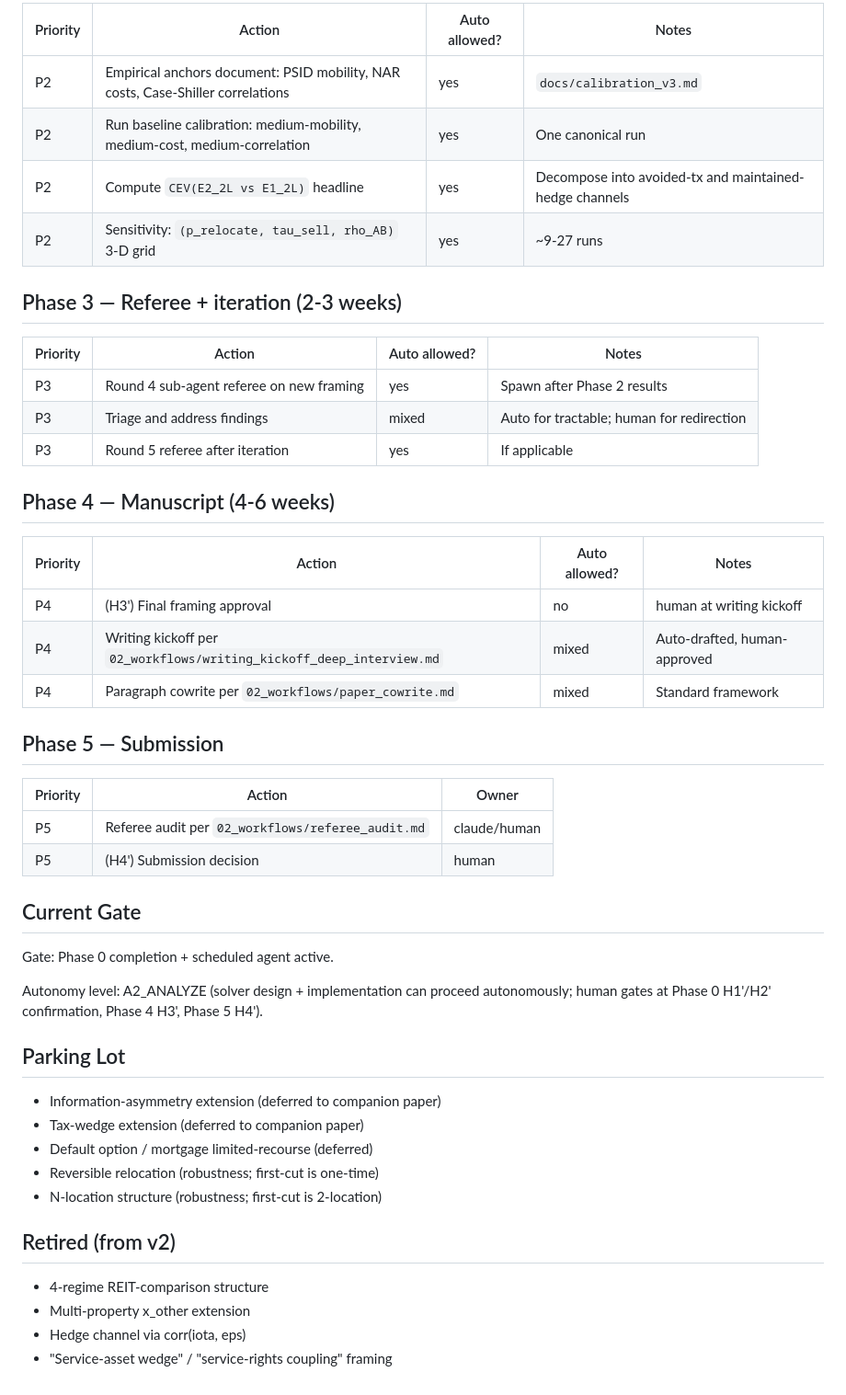
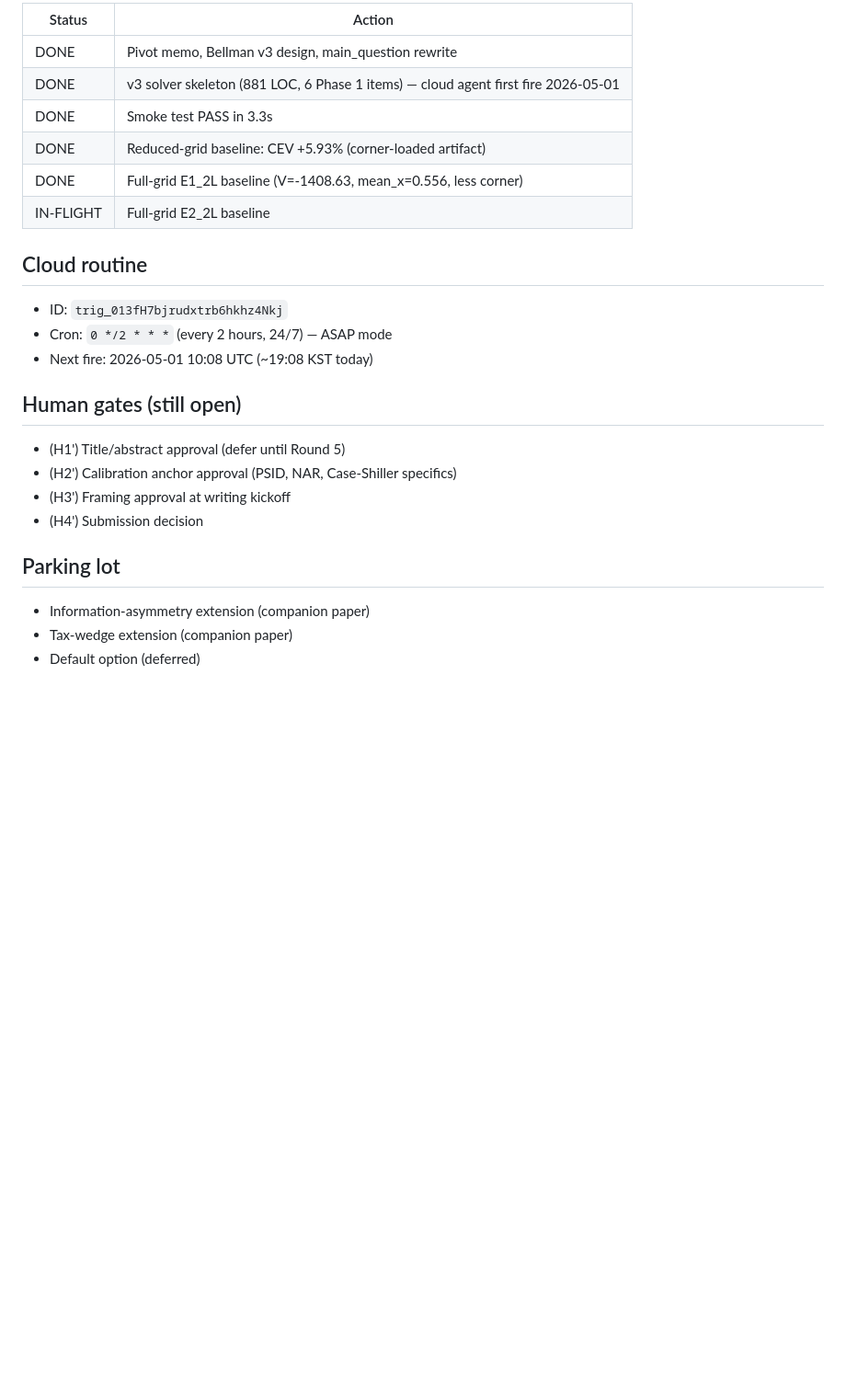
Before and after one commit to NanyeonK/sto_lifecycle_portfolio, a Markdown page: next_actions.md, the part around one of its changes. Shown at 92% size. GitHub-like rendering; blank space fills up the shorter version.

```diff
--- a/next_actions.md
+++ b/next_actions.md
@@ -33,53 +33,28 @@ Updated: 2026-05-01 (full pivot)
 
-| Priority | Action | Auto allowed? | Notes |
-|---|---|---|---|
-| P2 | Empirical anchors document: PSID mobility, NAR costs, Case-Shiller correlations | yes | `docs/calibration_v3.md` |
-| P2 | Run baseline calibration: medium-mobility, medium-cost, medium-correlation | yes | One canonical run |
-| P2 | Compute `CEV(E2_2L vs E1_2L)` headline | yes | Decompose into avoided-tx and maintained-hedge channels |
-| P2 | Sensitivity: `(p_relocate, tau_sell, rho_AB)` 3-D grid | yes | ~9-27 runs |
+| Status | Action |
+|---|---|
+| DONE | Pivot memo, Bellman v3 design, main_question rewrite |
+| DONE | v3 solver skeleton (881 LOC, 6 Phase 1 items) — cloud agent first fire 2026-05-01 |
+| DONE | Smoke test PASS in 3.3s |
+| DONE | Reduced-grid baseline: CEV +5.93% (corner-loaded artifact) |
+| DONE | Full-grid E1_2L baseline (V=-1408.63, mean_x=0.556, less corner) |
+| IN-FLIGHT | Full-grid E2_2L baseline |
 
-## Phase 3 — Referee + iteration (2-3 weeks)
+## Cloud routine
 
-| Priority | Action | Auto allowed? | Notes |
-|---|---|---|---|
-| P3 | Round 4 sub-agent referee on new framing | yes | Spawn after Phase 2 results |
-| P3 | Triage and address findings | mixed | Auto for tractable; human for redirection |
-| P3 | Round 5 referee after iteration | yes | If applicable |
+- ID: `trig_013fH7bjrudxtrb6hkhz4Nkj`
+- Cron: `0 */2 * * *` (every 2 hours, 24/7) — ASAP mode
+- Next fire: 2026-05-01 10:08 UTC (~19:08 KST today)
 
-## Phase 4 — Manuscript (4-6 weeks)
+## Human gates (still open)
 
-| Priority | Action | Auto allowed? | Notes |
-|---|---|---|---|
-| P4 | (H3') Final framing approval | no | human at writing kickoff |
-| P4 | Writing kickoff per `02_workflows/writing_kickoff_deep_interview.md` | mixed | Auto-drafted, human-approved |
-| P4 | Paragraph cowrite per `02_workflows/paper_cowrite.md` | mixed | Standard framework |
+- (H1') Title/abstract approval (defer until Round 5)
+- (H2') Calibration anchor approval (PSID, NAR, Case-Shiller specifics)
+- (H3') Framing approval at writing kickoff
+- (H4') Submission decision
 
-## Phase 5 — Submission
+## Parking lot
 
-| Priority | Action | Owner |
-|---|---|---|
-| P5 | Referee audit per `02_workflows/referee_audit.md` | claude/human |
-| P5 | (H4') Submission decision | human |
-
-## Current Gate
-
-Gate: Phase 0 completion + scheduled agent active.
-
-Autonomy level: A2_ANALYZE (solver design + implementation can proceed
-autonomously; human gates at Phase 0 H1'/H2' confirmation, Phase 4
-H3', Phase 5 H4').
-
-## Parking Lot
-
-- Information-asymmetry extension (deferred to companion paper)
-- Tax-wedge extension (deferred to companion paper)
-- Default option / mortgage limited-recourse (deferred)
-- Reversible relocation (robustness; first-cut is one-time)
-- N-location structure (robustness; first-cut is 2-location)
-
-## Retired (from v2)
-
-- 4-regime REIT-comparison structure
-- Multi-property x_other extension
-- Hedge channel via corr(iota, eps)
-- "Service-asset wedge" / "service-rights coupling" framing
+- Information-asymmetry extension (companion paper)
+- Tax-wedge extension (companion paper)
+- Default option (deferred)
```
Also changed, not shown: other parts of next_actions.md (+24 -24 lines), research_log.md (+39 -0 lines).
